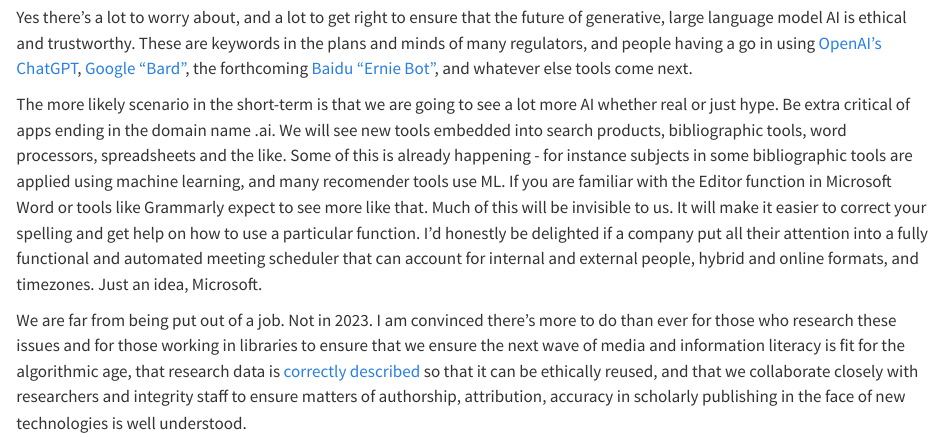
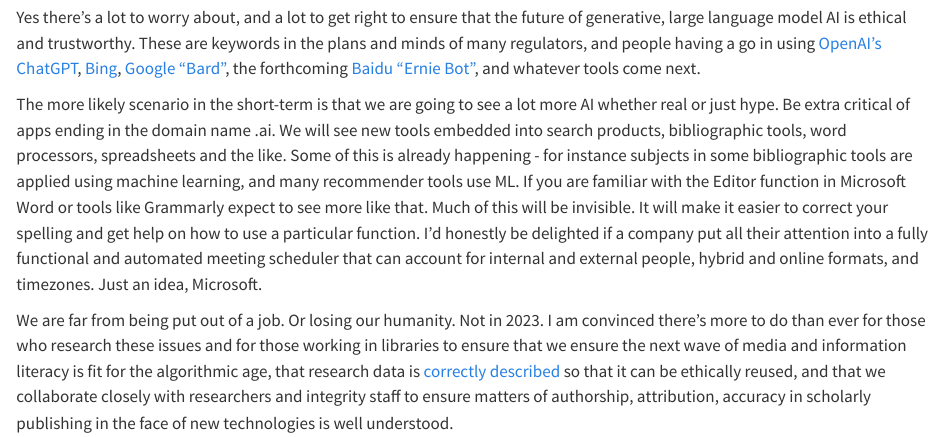
Before and after one commit to fionabradley/fionabradley, a Quarto document (posts/AI-future-information-literacy-information-ethics/index.qmd): the page in a window 1100 px wide, from 2400 px down. Rendered offline with R 4.5, knitr and Pandoc in place of Quarto, with nearby package versions.

Commit message:
minor typos

```diff
--- a/posts/AI-future-information-literacy-information-ethics/index.qmd
+++ b/posts/AI-future-information-literacy-information-ethics/index.qmd
@@ -44,8 +44,8 @@
 
 ## Is it all doom and gloom? No
 
-Yes there's a lot to worry about, and a lot to get right to ensure that the future of generative, large language model AI is ethical and trustworthy. These are keywords in the plans and minds of many regulators, and people having a go in using [OpenAI's ChatGPT](chat.openai.com/), [Google "Bard"](https://blog.google/technology/ai/bard-google-ai-search-updates/), the forthcoming [Baidu "Ernie Bot"](https://ai.baidu.com/), and whatever else tools come next.
+Yes there's a lot to worry about, and a lot to get right to ensure that the future of generative, large language model AI is ethical and trustworthy. These are keywords in the plans and minds of many regulators, and people having a go in using [OpenAI's ChatGPT](chat.openai.com/), [Bing](https://www.bing.com/search?q=Bing+AI&showconv=1&FORM=hpcodx), [Google "Bard"](https://blog.google/technology/ai/bard-google-ai-search-updates/), the forthcoming [Baidu "Ernie Bot"](https://ai.baidu.com/), and whatever tools come next.
 
-The more likely scenario in the short-term is that we are going to see a lot more AI whether real or just hype. Be extra critical of apps ending in the domain name .ai. We will see new tools embedded into search products, bibliographic tools, word processors, spreadsheets and the like. Some of this is already happening - for instance subjects in some bibliographic tools are applied using machine learning, and many recomender tools use ML. If you are familiar with the Editor function in Microsoft Word or tools like Grammarly expect to see more like that. Much of this will be invisible to us. It will make it easier to correct your spelling and get help on how to use a particular function. I'd honestly be delighted if a company put all their attention into a fully functional and automated meeting scheduler that can account for internal and external people, hybrid and online formats, and timezones. Just an idea, Microsoft.
+The more likely scenario in the short-term is that we are going to see a lot more AI whether real or just hype. Be extra critical of apps ending in the domain name .ai. We will see new tools embedded into search products, bibliographic tools, word processors, spreadsheets and the like. Some of this is already happening - for instance subjects in some bibliographic tools are applied using machine learning, and many recommender tools use ML. If you are familiar with the Editor function in Microsoft Word or tools like Grammarly expect to see more like that. Much of this will be invisible. It will make it easier to correct your spelling and get help on how to use a particular function. I'd honestly be delighted if a company put all their attention into a fully functional and automated meeting scheduler that can account for internal and external people, hybrid and online formats, and timezones. Just an idea, Microsoft.
 
-We are far from being put out of a job. Not in 2023. I am convinced there's more to do than ever for those who research these issues and for those working in libraries to ensure that we ensure the next wave of media and information literacy is fit for the algorithmic age, that research data is [correctly described](https://cacm.acm.org/magazines/2021/12/256932-datasheets-for-datasets/abstract) so that it can be ethically reused, and that we collaborate closely with researchers and integrity staff to ensure matters of authorship, attribution, accuracy in scholarly publishing in the face of new technologies is well understood.
+We are far from being put out of a job. Or losing our humanity. Not in 2023. I am convinced there's more to do than ever for those who research these issues and for those working in libraries to ensure that we ensure the next wave of media and information literacy is fit for the algorithmic age, that research data is [correctly described](https://cacm.acm.org/magazines/2021/12/256932-datasheets-for-datasets/abstract) so that it can be ethically reused, and that we collaborate closely with researchers and integrity staff to ensure matters of authorship, attribution, accuracy in scholarly publishing in the face of new technologies is well understood.
```
Also changed, not shown: 5 other files.
